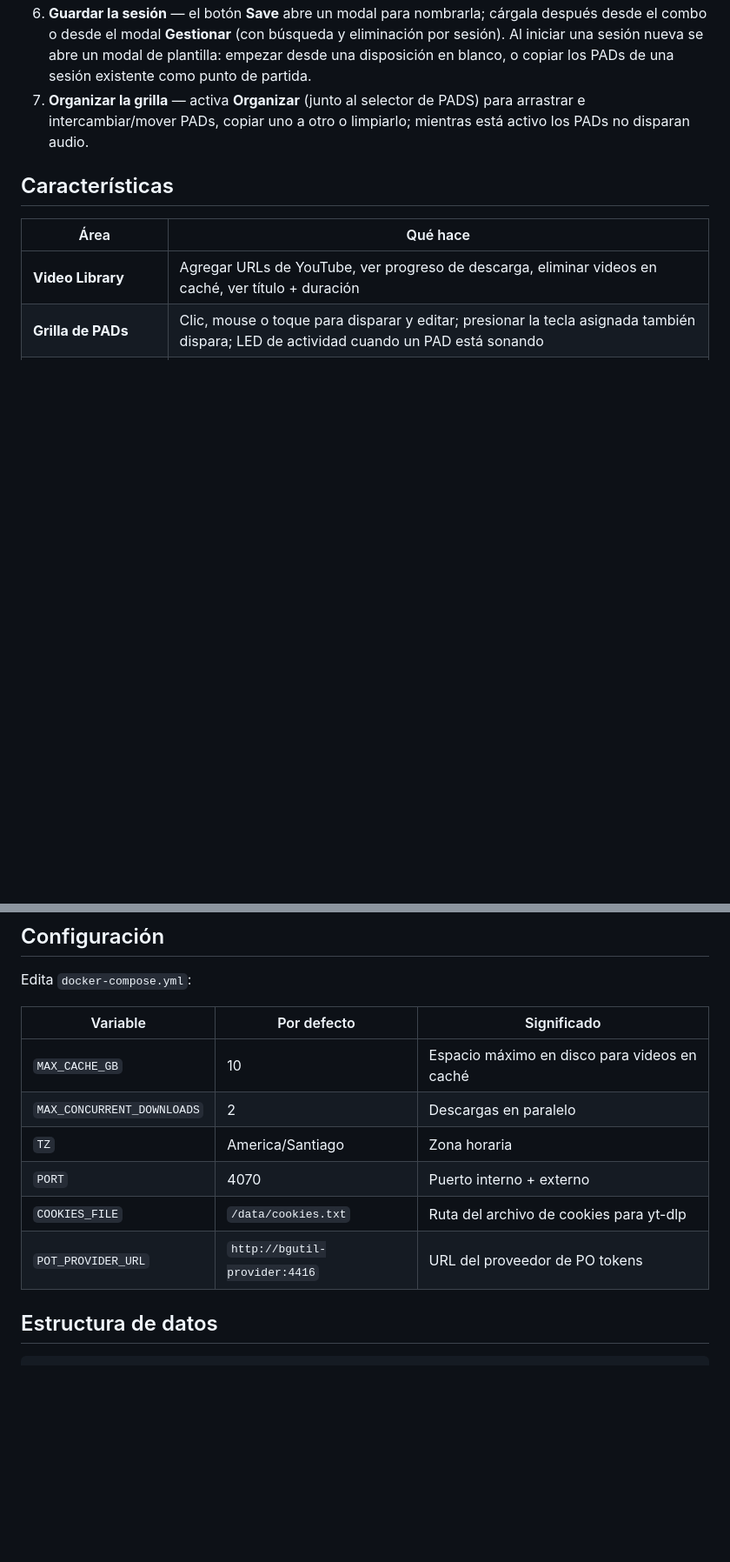
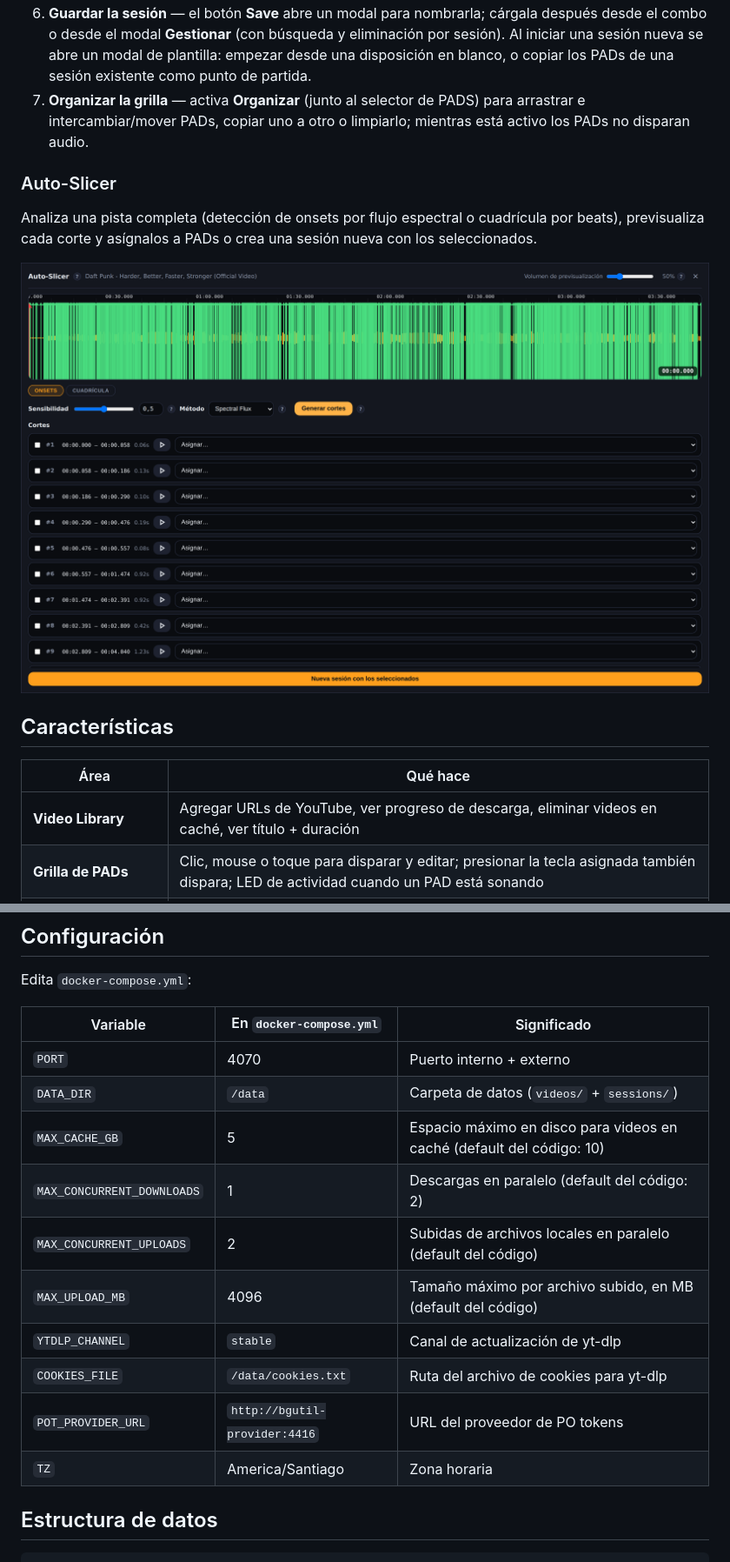
Before and after one commit to felipesuarez-dev/PumaSamplerMusic, a Markdown page: README.md, 2 parts joined by grey strips. Shown at 87% size. GitHub-like rendering; pictures changed too: docs/screenshot-slicer.png (added); blank space fills up the shorter version.

```diff
--- a/README.md
+++ b/README.md
@@ -98,6 +126,12 @@ No se necesita redirección de puertos — Tailscale gestiona el túnel cifrado.
 5. **Reproducir** — presiona la tecla asignada. El audio se reproduce a través del motor Web Audio (pasando por la cadena de FX maestra — filtro, reverb, delay) y el video aparece en el visualizador.
 6. **Guardar la sesión** — el botón **Save** abre un modal para nombrarla; cárgala después desde el combo o desde el modal **Gestionar** (con búsqueda y eliminación por sesión). Al iniciar una sesión nueva se abre un modal de plantilla: empezar desde una disposición en blanco, o copiar los PADs de una sesión existente como punto de partida.
 7. **Organizar la grilla** — activa **Organizar** (junto al selector de PADS) para arrastrar e intercambiar/mover PADs, copiar uno a otro o limpiarlo; mientras está activo los PADs no disparan audio.
+
+### Auto-Slicer
+
+Analiza una pista completa (detección de onsets por flujo espectral o cuadrícula por beats), previsualiza cada corte y asígnalos a PADs o crea una sesión nueva con los seleccionados.
+
+<img src="docs/screenshot-slicer.png" alt="Auto-Slicer: forma de onda con marcadores de onsets y lista de cortes" width="100%" />
 
 ## Características
 
@@ -211,14 +251,18 @@ Regla: el frontend solo descarga buffers de audio por HTTP; el backend maneja to
 
 Edita `docker-compose.yml`:
 
-| Variable | Por defecto | Significado |
+| Variable | En `docker-compose.yml` | Significado |
 |---|---|---|
-| `MAX_CACHE_GB` | 10 | Espacio máximo en disco para videos en caché |
-| `MAX_CONCURRENT_DOWNLOADS` | 2 | Descargas en paralelo |
-| `TZ` | America/Santiago | Zona horaria |
 | `PORT` | 4070 | Puerto interno + externo |
+| `DATA_DIR` | `/data` | Carpeta de datos (`videos/` + `sessions/`) |
+| `MAX_CACHE_GB` | 5 | Espacio máximo en disco para videos en caché (default del código: 10) |
+| `MAX_CONCURRENT_DOWNLOADS` | 1 | Descargas en paralelo (default del código: 2) |
+| `MAX_CONCURRENT_UPLOADS` | 2 | Subidas de archivos locales en paralelo (default del código) |
+| `MAX_UPLOAD_MB` | 4096 | Tamaño máximo por archivo subido, en MB (default del código) |
+| `YTDLP_CHANNEL` | `stable` | Canal de actualización de yt-dlp |
 | `COOKIES_FILE` | `/data/cookies.txt` | Ruta del archivo de cookies para yt-dlp |
 | `POT_PROVIDER_URL` | `http://bgutil-provider:4416` | URL del proveedor de PO tokens |
+| `TZ` | America/Santiago | Zona horaria |
 
 ## Estructura de datos
 
```
Also changed, not shown: other parts of README.md (+50 -16 lines), README_EN.md (+62 -18 lines), docs/screenshot-main.png (added), 1 other file.
